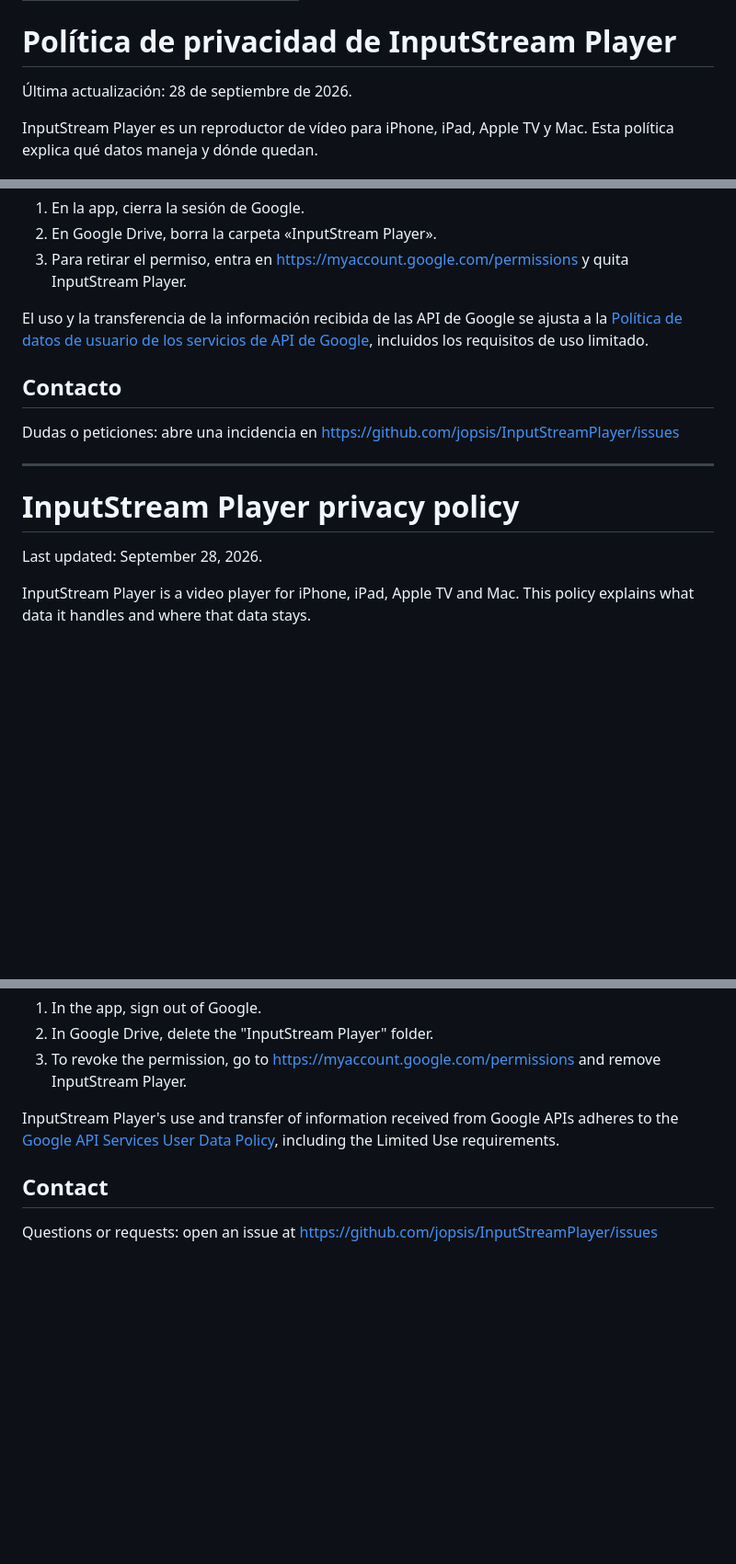
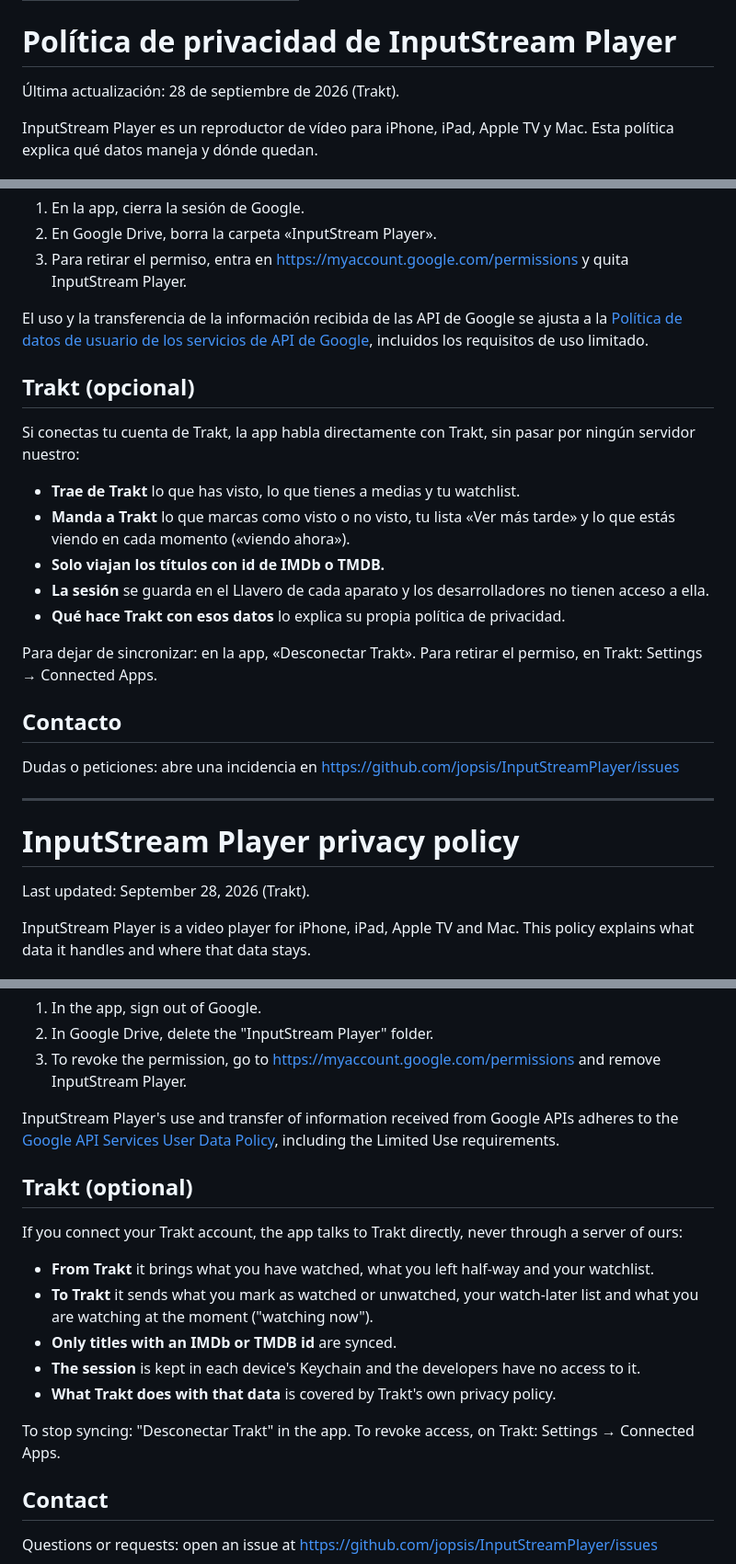
Before and after one commit to jopsis/InputStreamPlayer, a Markdown page: privacidad.md, 3 parts joined by grey strips. Shown at 92% size. GitHub-like rendering; blank space fills up the shorter version.

Commit message:
docs: privacy policy covers the optional Trakt sync
From 0.7.0 the app can connect a Trakt account: it downloads watched
items, playback progress and the watchlist, and sends what the user marks
plus "watching now" scrobbles, directly between the device and Trakt.
Only titles with IMDb or TMDB ids travel; the session stays in each
device's Keychain. Spanish and English.

Co-Authored-By: Claude Opus 5.5 <noreply@anthropic.com>
Claude-Session: https://claude.ai/code/session_01D38BfhSdjTVnr93yyNvAqM

```diff
--- a/privacidad.md
+++ b/privacidad.md
@@ -4,7 +4,7 @@ title: Política de privacidad · Privacy policy
 
 # Política de privacidad de InputStream Player
 
-Última actualización: 28 de septiembre de 2026.
+Última actualización: 28 de septiembre de 2026 (Trakt).
 
 InputStream Player es un reproductor de vídeo para iPhone, iPad, Apple TV y
 Mac. Esta política explica qué datos maneja y dónde quedan.
@@ -58,6 +58,23 @@ ajusta a la [Política de datos de usuario de los servicios de API de
 Google](https://developers.google.com/terms/api-services-user-data-policy),
 incluidos los requisitos de uso limitado.
 
+## Trakt (opcional)
+
+Si conectas tu cuenta de Trakt, la app habla directamente con Trakt, sin pasar
+por ningún servidor nuestro:
+
+- **Trae de Trakt** lo que has visto, lo que tienes a medias y tu watchlist.
+- **Manda a Trakt** lo que marcas como visto o no visto, tu lista «Ver más
+  tarde» y lo que estás viendo en cada momento («viendo ahora»).
+- **Solo viajan los títulos con id de IMDb o TMDB.**
+- **La sesión** se guarda en el Llavero de cada aparato y los desarrolladores
+  no tienen acceso a ella.
+- **Qué hace Trakt con esos datos** lo explica su propia política de
+  privacidad.
+
+Para dejar de sincronizar: en la app, «Desconectar Trakt». Para retirar el
+permiso, en Trakt: Settings → Connected Apps.
+
 ## Contacto
 
 Dudas o peticiones: abre una incidencia en
@@ -67,7 +84,7 @@ https://github.com/jopsis/InputStreamPlayer/issues
 
 # InputStream Player privacy policy
 
-Last updated: September 28, 2026.
+Last updated: September 28, 2026 (Trakt).
 
 InputStream Player is a video player for iPhone, iPad, Apple TV and Mac. This
 policy explains what data it handles and where that data stays.
@@ -120,6 +137,23 @@ adheres to the [Google API Services User Data
 Policy](https://developers.google.com/terms/api-services-user-data-policy),
 including the Limited Use requirements.
 
+## Trakt (optional)
+
+If you connect your Trakt account, the app talks to Trakt directly, never
+through a server of ours:
+
+- **From Trakt** it brings what you have watched, what you left half-way and
+  your watchlist.
+- **To Trakt** it sends what you mark as watched or unwatched, your
+  watch-later list and what you are watching at the moment ("watching now").
+- **Only titles with an IMDb or TMDB id** are synced.
+- **The session** is kept in each device's Keychain and the developers have
+  no access to it.
+- **What Trakt does with that data** is covered by Trakt's own privacy policy.
+
+To stop syncing: "Desconectar Trakt" in the app. To revoke access, on Trakt:
+Settings → Connected Apps.
+
 ## Contact
 
 Questions or requests: open an issue at
```
